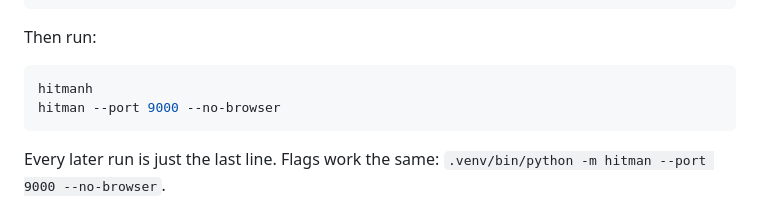
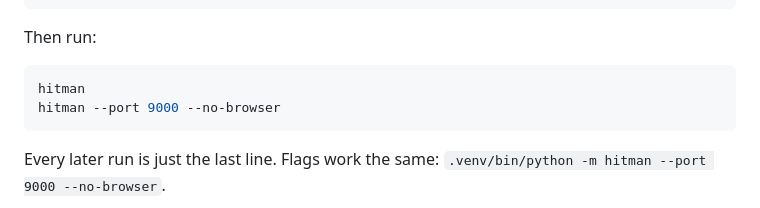
Before and after one commit to fmurpratomo/hitman, a Markdown page: README.md, the part around the change. GitHub-like rendering.

Commit message:
Fix command syntax in README.md
Co-authored-by: Copilot Autofix powered by AI <175728472+Copilot@users.noreply.github.com>

````diff
--- a/README.md
+++ b/README.md
@@ -64,7 +64,7 @@ alias hitman='.venv/bin/python -m hitman'
 Then run:
 
 ```bash
-hitmanh
+hitman
 hitman --port 9000 --no-browser
 ```
 
````
